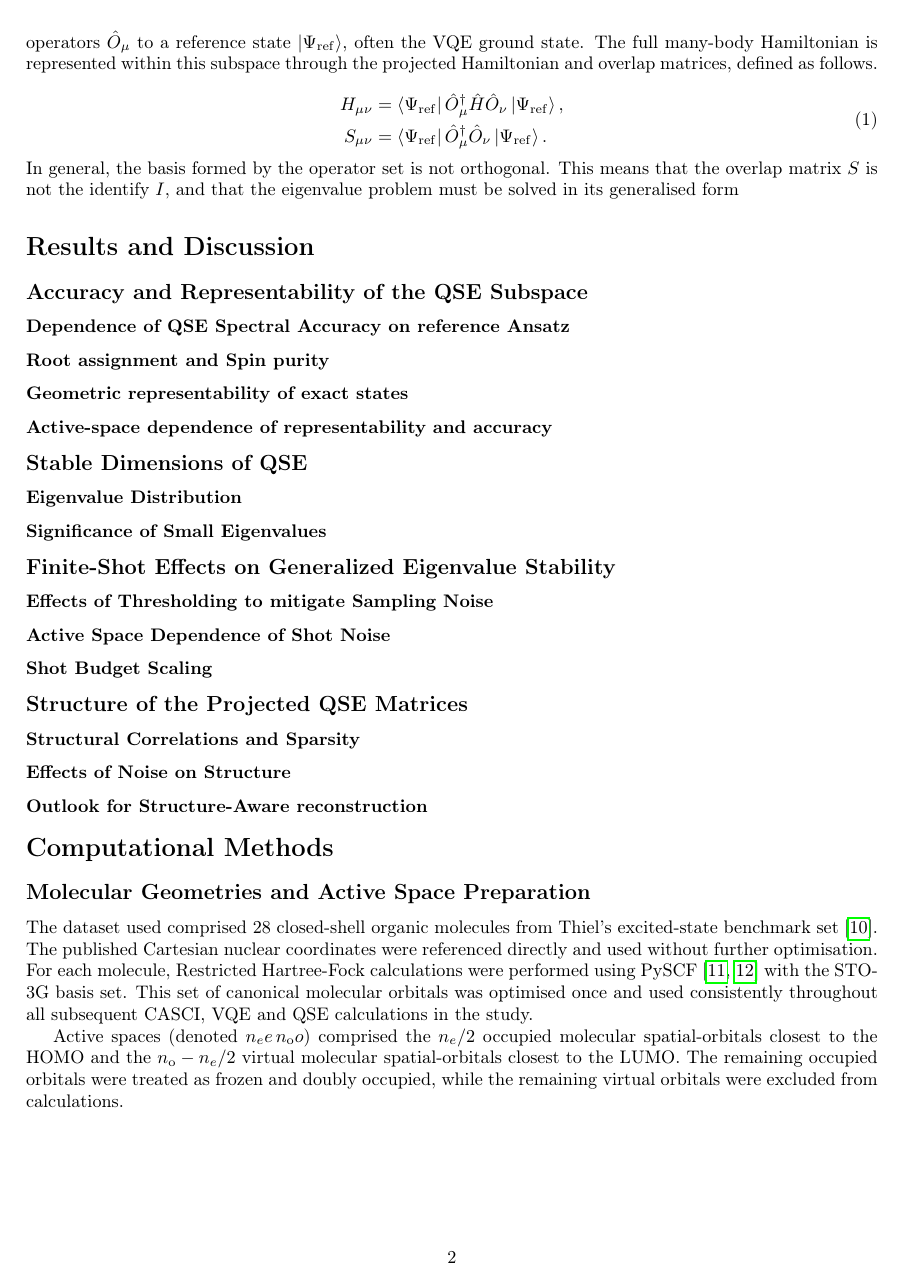
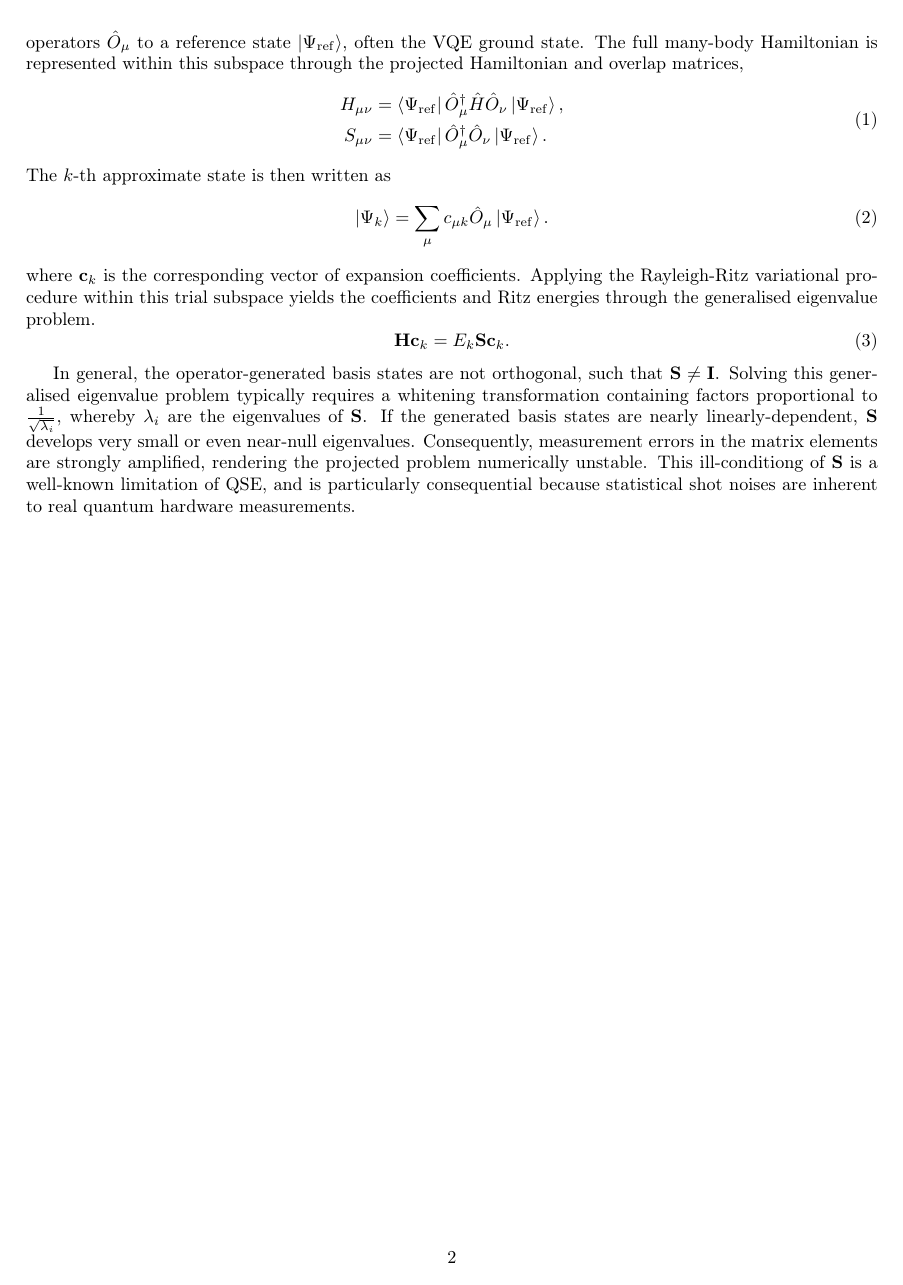
Before and after one commit to naythanyeo/qse-practical-analysis, a LaTeX paper (manuscript/main.tex, which reads manuscript/sections/01_introduction.tex): page 2 of 8 before the commit and page 2 of 9 after it. Compiled offline with pdfLaTeX.

Commit message:
Added on QSE intro and limitations

```diff
--- a/manuscript/sections/01_introduction.tex
+++ b/manuscript/sections/01_introduction.tex
@@ -9,23 +9,20 @@ These limitations have motivated hybrid quantum-classical algorithms that use  q
 Quantum Subspace Methods (QSM) build on this idea by projecting the full eigenvalue problem onto a compact trial subspace. If the chosen subspace accurately captures the low-energy manifold, the target ground and excited state solutions can be recovered without diagonalising the full many-body Hamiltonian \cite{Motta2024QSMReview}.
 
 % PARA 4: Formalisation of QSE
-Quantum Subspace Expansion (QSE), introduced by McClean et al. \cite{mcclean2017qse}, is a prominent operator-generated realisation of this framework. QSE constructs a trial subspace by applying a selected set of operators ${\hat{O}_{\mu}}$ to a reference state $\left|\Psi_{\mathrm{ref}}\right\rangle$, often the VQE ground state. The full many-body Hamiltonian is represented within this subspace through the projected Hamiltonian and overlap matrices, defined as follows.
+Quantum Subspace Expansion (QSE), introduced by McClean et al. \cite{mcclean2017qse}, is a prominent operator-generated realisation of this framework. QSE constructs a trial subspace by applying a selected set of operators ${\hat{O}_{\mu}}$ to a reference state $\left|\Psi_{\mathrm{ref}}\right\rangle$, often the VQE ground state. The full many-body Hamiltonian is represented within this subspace through the projected Hamiltonian and overlap matrices,
+\QSEProjectedMatricesEquation
+The $k$-th approximate state is then written as
+\KthReferenceStateEquation
+where $\mathbf{c}_k$ is the corresponding vector of expansion coefficients. Applying the Rayleigh-Ritz variational procedure within this trial subspace yields the coefficients and Ritz energies through the generalised eigenvalue problem.
+\GeneralisedEigenvalueProblemKEquation
 
-\QSEProjectedMatricesEquation
-In general, the basis formed by the operator set is not orthogonal. This means that the overlap matrix $S$ is not the identify $I$, and that the eigenvalue problem must be solved in its generalised form
+% PARA 5: Limitations of QSE
+In general, the operator-generated basis states are not orthogonal, such that $\mathbf{S} \neq \mathbf{I}$. Solving this generalised eigenvalue problem typically requires a whitening transformation containing factors proportional to $\frac{1}{\sqrt{\lambda_i}}$, whereby $\lambda_i$ are the eigenvalues of $\mathbf{S}$.
+If the generated basis states are nearly linearly-dependent,  $\mathbf{S}$ develops very small or even near-null eigenvalues.
+Consequently, measurement errors in the matrix elements are strongly amplified, rendering the projected problem numerically unstable. This ill-conditiong of $\mathbf{S}$ is a well-known limitation of QSE, and is particularly consequential because statistical shot noises are inherent to real quantum hardware measurements.
 
+% PARA 6: Then given that, why still bother with QSE
 
-% Add in rayleigh ritz coeff to this
-
-% 1) Now then talk about QSE, it is one subspace method that builds projected matrices around a ground state
-% 2) List the equations for the H and S matrices terms
-% 3) By diagonalising, can get the excited states from it
-
-% PARA 5: Limitations of QSE, solving Hc=ESc, conditioning problem
-% 1) talk about the key limitation, ie basis is not orthogonal ill conditioning can occur
-% 2) Have to solve generlaised eigenvalue problem instead, which is prone to numerical instabilty due to inversion of S
-
-% PARA 6: Then given that, why still bother with QSE?
 % 1) compared to QSE, other subspace methods seem to avoid this like EOM, cause it forms an othrogonal basis --> no ill conditioning
 % 2) BUT, QSE is still relevant because
 % 2a) you find exact states instead of differences,
```
Also changed, not shown: manuscript/macros.tex (+20 -0 lines).
